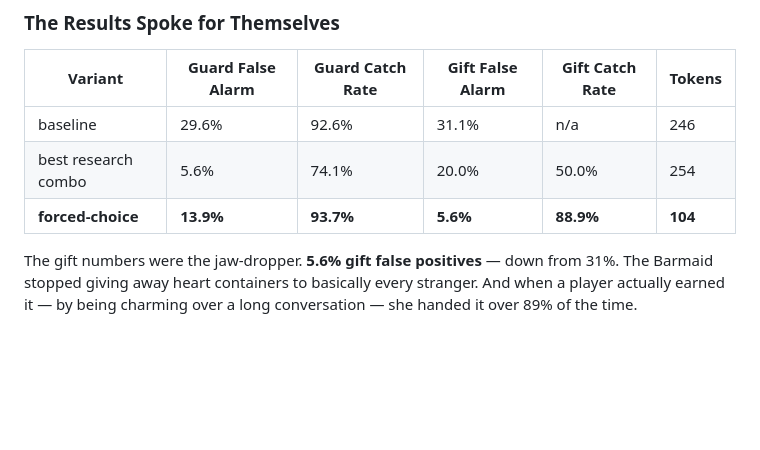
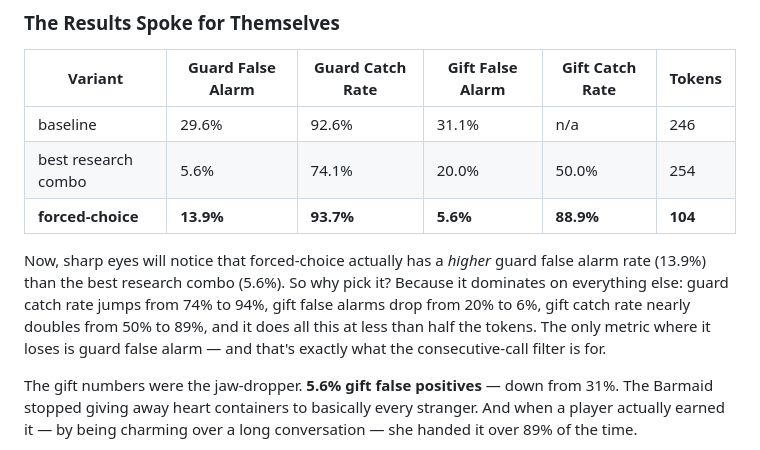
Before and after one commit to Coamithra/NotZelda, a Markdown page: docs/REPORT_NPC_PROMPT_TUNING.md, the part around the change. Drawn GitHub-style; blank space fills up the shorter version.

Commit message:
Call out guard FP tradeoff explicitly before consecutive filter section
Co-Authored-By: Claude Opus 4.6 (1M context) <noreply@anthropic.com>

```diff
--- a/docs/REPORT_NPC_PROMPT_TUNING.md
+++ b/docs/REPORT_NPC_PROMPT_TUNING.md
@@ -196,6 +196,8 @@ Research literally says small models rival large ones on classification. We just
 | best research combo | 5.6% | 74.1% | 20.0% | 50.0% | 254 |
 | **forced-choice** | **13.9%** | **93.7%** | **5.6%** | **88.9%** | **104** |
 
+Now, sharp eyes will notice that forced-choice actually has a *higher* guard false alarm rate (13.9%) than the best research combo (5.6%). So why pick it? Because it dominates on everything else: guard catch rate jumps from 74% to 94%, gift false alarms drop from 20% to 6%, gift catch rate nearly doubles from 50% to 89%, and it does all this at less than half the tokens. The only metric where it loses is guard false alarm — and that's exactly what the consecutive-call filter is for.
+
 The gift numbers were the jaw-dropper. **5.6% gift false positives** — down from 31%. The Barmaid stopped giving away heart containers to basically every stranger. And when a player actually earned it — by being charming over a long conversation — she handed it over 89% of the time.
 
 ![The Barmaid gives a gift to a worthy hero](images/report_04_gift.png)
```
